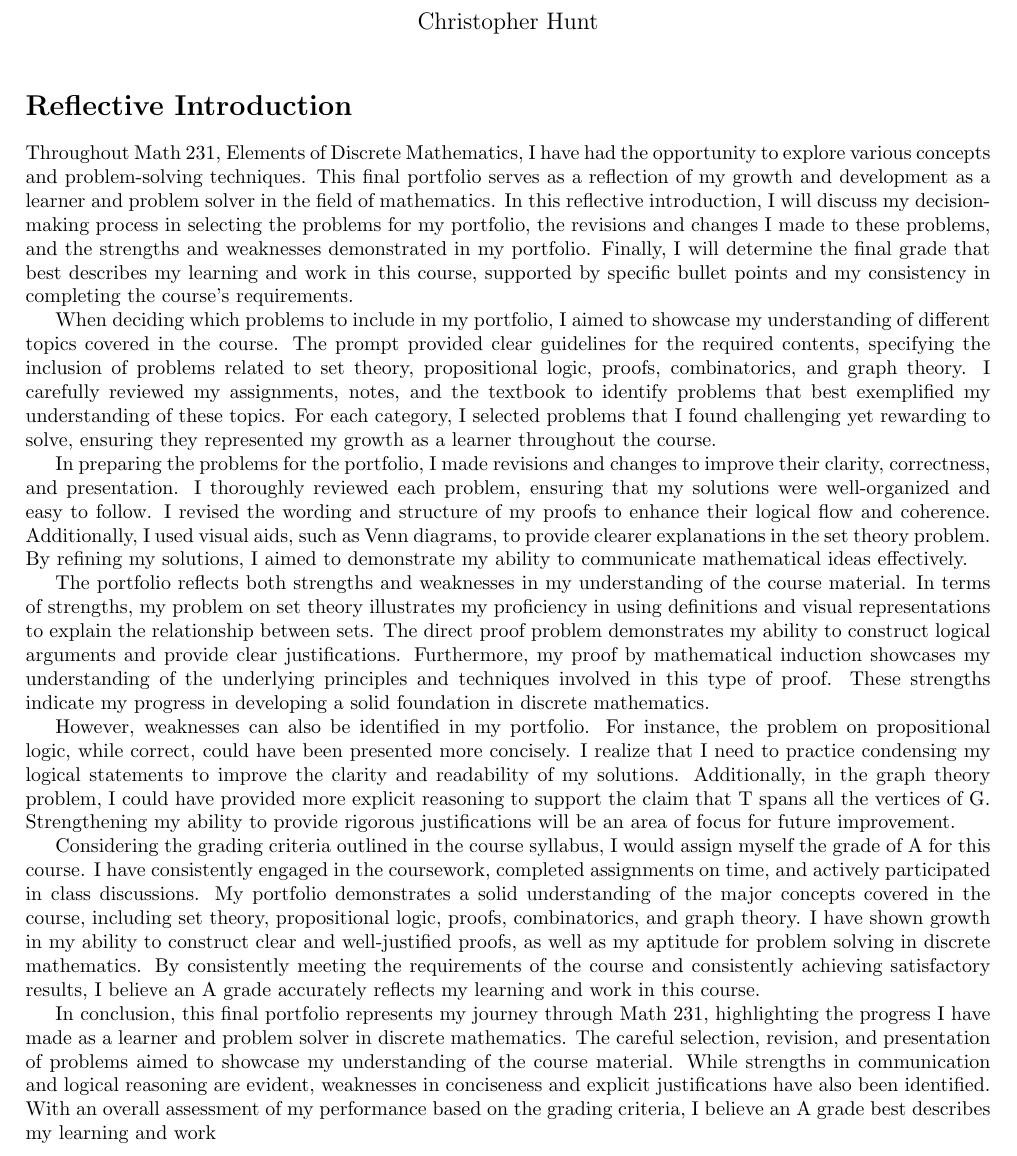
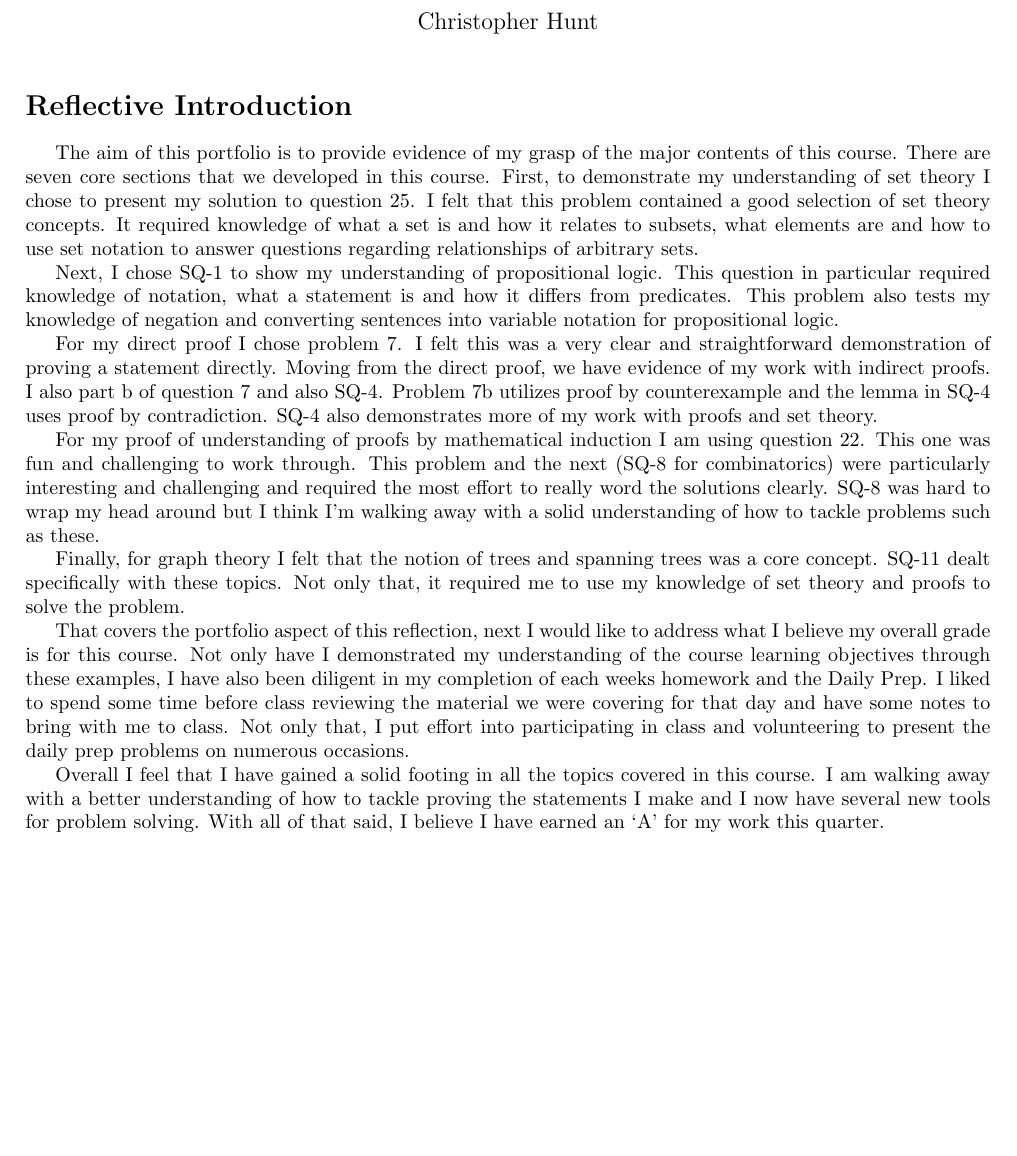
Before and after one commit to Chunt0/MTH231, a LaTeX problem sheet (Homework/finalportfolio/MTH231_finalport_huntchri.tex): part of page 1 of 9, cut so that both start at the same text, the shorter picture padded with empty space. Compiled offline with pdfLaTeX.

Commit message:
2023-06-11 19:15:54

```diff
--- a/Homework/finalportfolio/MTH231_finalport_huntchri.tex
+++ b/Homework/finalportfolio/MTH231_finalport_huntchri.tex
@@ -6,6 +6,7 @@
 \usepackage{amsthm}
 \usepackage{tikz}
 \usepackage{mathrsfs}
+\usepackage{indentfirst}
 \usepackage{float}
 \newtheorem*{claim}{Claim}
 \newtheorem*{lemma}{Lemma}
@@ -26,19 +27,20 @@
 \maketitle
 
 \section*{Reflective Introduction}
-Throughout Math 231, Elements of Discrete Mathematics, I have had the opportunity to explore various concepts and problem-solving techniques. This final portfolio serves as a reflection of my growth and development as a learner and problem solver in the field of mathematics. In this reflective introduction, I will discuss my decision-making process in selecting the problems for my portfolio, the revisions and changes I made to these problems, and the strengths and weaknesses demonstrated in my portfolio. Finally, I will determine the final grade that best describes my learning and work in this course, supported by specific bullet points and my consistency in completing the course's requirements.
+The aim of this portfolio is to provide evidence of my grasp of the major contents of this course. There are seven core sections that we developed in this course. First, to demonstrate my understanding of set theory I chose to present my solution to question 25. I felt that this problem contained a good selection of set theory concepts. It required knowledge of what a set is and how it relates to subsets, what elements are and how to use set notation to answer questions regarding relationships of arbitrary sets.
 
-When deciding which problems to include in my portfolio, I aimed to showcase my understanding of different topics covered in the course. The prompt provided clear guidelines for the required contents, specifying the inclusion of problems related to set theory, propositional logic, proofs, combinatorics, and graph theory. I carefully reviewed my assignments, notes, and the textbook to identify problems that best exemplified my understanding of these topics. For each category, I selected problems that I found challenging yet rewarding to solve, ensuring they represented my growth as a learner throughout the course.
+Next, I chose SQ-1 to show my understanding of propositional logic. This question in particular required knowledge of notation, what a statement is and how it differs from predicates. This problem also tests my knowledge of negation and converting sentences into variable notation for propositional logic.
 
-In preparing the problems for the portfolio, I made revisions and changes to improve their clarity, correctness, and presentation. I thoroughly reviewed each problem, ensuring that my solutions were well-organized and easy to follow. I revised the wording and structure of my proofs to enhance their logical flow and coherence. Additionally, I used visual aids, such as Venn diagrams, to provide clearer explanations in the set theory problem. By refining my solutions, I aimed to demonstrate my ability to communicate mathematical ideas effectively.
+For my direct proof I chose problem 7. I felt this was a very clear and straightforward demonstration of proving a statement directly. Moving from the direct proof, we have evidence of my work with indirect proofs. I also part b of question 7 and also SQ-4. Problem 7b utilizes proof by counterexample and the lemma in SQ-4 uses proof by contradiction. SQ-4 also demonstrates more of my work with proofs and set theory.
 
-The portfolio reflects both strengths and weaknesses in my understanding of the course material. In terms of strengths, my problem on set theory illustrates my proficiency in using definitions and visual representations to explain the relationship between sets. The direct proof problem demonstrates my ability to construct logical arguments and provide clear justifications. Furthermore, my proof by mathematical induction showcases my understanding of the underlying principles and techniques involved in this type of proof. These strengths indicate my progress in developing a solid foundation in discrete mathematics.
+For my proof of understanding of proofs by mathematical induction I am using question 22. This one was fun and challenging to work through. This problem and the next (SQ-8 for combinatorics) were particularly interesting and challenging and required the most effort to really word the solutions clearly. SQ-8 was hard to wrap my head around but I think I’m walking away with a solid understanding of how to tackle problems such as these.
 
-However, weaknesses can also be identified in my portfolio. For instance, the problem on propositional logic, while correct, could have been presented more concisely. I realize that I need to practice condensing my logical statements to improve the clarity and readability of my solutions. Additionally, in the graph theory problem, I could have provided more explicit reasoning to support the claim that T spans all the vertices of G. Strengthening my ability to provide rigorous justifications will be an area of focus for future improvement.
+Finally, for graph theory I felt that the notion of trees and spanning trees was a core concept. SQ-11 dealt specifically with these topics. Not only that, it required me to use my knowledge of set theory and proofs to solve the problem.
 
-Considering the grading criteria outlined in the course syllabus, I would assign myself the grade of A for this course. I have consistently engaged in the coursework, completed assignments on time, and actively participated in class discussions. My portfolio demonstrates a solid understanding of the major concepts covered in the course, including set theory, propositional logic, proofs, combinatorics, and graph theory. I have shown growth in my ability to construct clear and well-justified proofs, as well as my aptitude for problem solving in discrete mathematics. By consistently meeting the requirements of the course and consistently achieving satisfactory results, I believe an A grade accurately reflects my learning and work in this course.
+That covers the portfolio aspect of this reflection, next I would like to address what I believe my overall grade is for this course. Not only have I demonstrated my understanding of the course learning objectives through these examples, I have also been diligent in my completion of each weeks homework and the Daily Prep. I liked to spend some time before class reviewing the material we were covering for that day and have some notes to bring with me to class. Not only that, I put effort into participating in class and volunteering to present the daily prep problems on numerous occasions.
 
-In conclusion, this final portfolio represents my journey through Math 231, highlighting the progress I have made as a learner and problem solver in discrete mathematics. The careful selection, revision, and presentation of problems aimed to showcase my understanding of the course material. While strengths in communication and logical reasoning are evident, weaknesses in conciseness and explicit justifications have also been identified. With an overall assessment of my performance based on the grading criteria, I believe an A grade best describes my learning and work
+Overall I feel that I have gained a solid footing in all the topics covered in this course. I am walking away with a better understanding of how to tackle proving the statements I make and I now have several new tools for problem solving. With all of that said, I believe I have earned an `A' for my work this quarter.
+
 \newpage
 \section*{Set Theory}
 \section*{25. Let $A$, $B$, and $C$ be sets.}
```
Also changed, not shown: Homework/finalportfolio/MTH231_finalport_huntchri.pdf, 4 other files.
